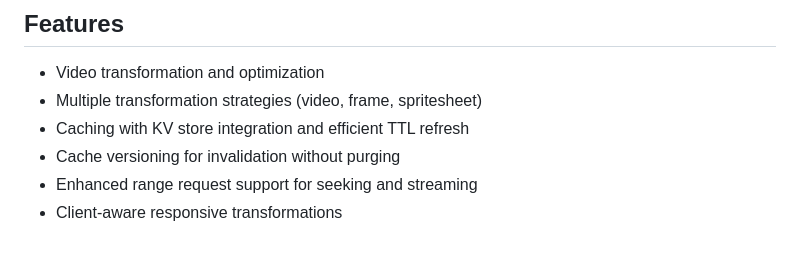
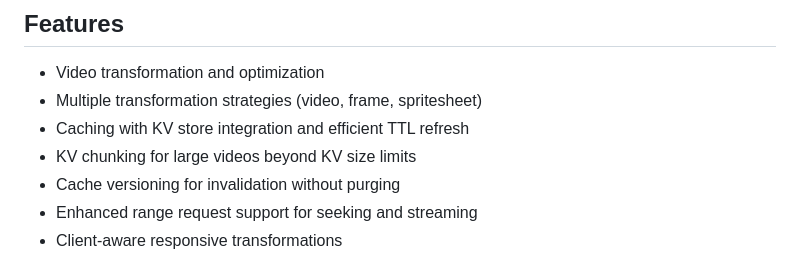
Before and after one commit to erfianugrah/video-resizer, a Markdown page: README.md, the part around the change. Drawn GitHub-style.

```diff
--- a/README.md
+++ b/README.md
@@ -7,6 +7,7 @@ A Cloudflare Worker for transforming and resizing video content on the edge.
 - Video transformation and optimization
 - Multiple transformation strategies (video, frame, spritesheet)
 - Caching with KV store integration and efficient TTL refresh
+- KV chunking for large videos beyond KV size limits
 - Cache versioning for invalidation without purging
 - Enhanced range request support for seeking and streaming
 - Client-aware responsive transformations
```
